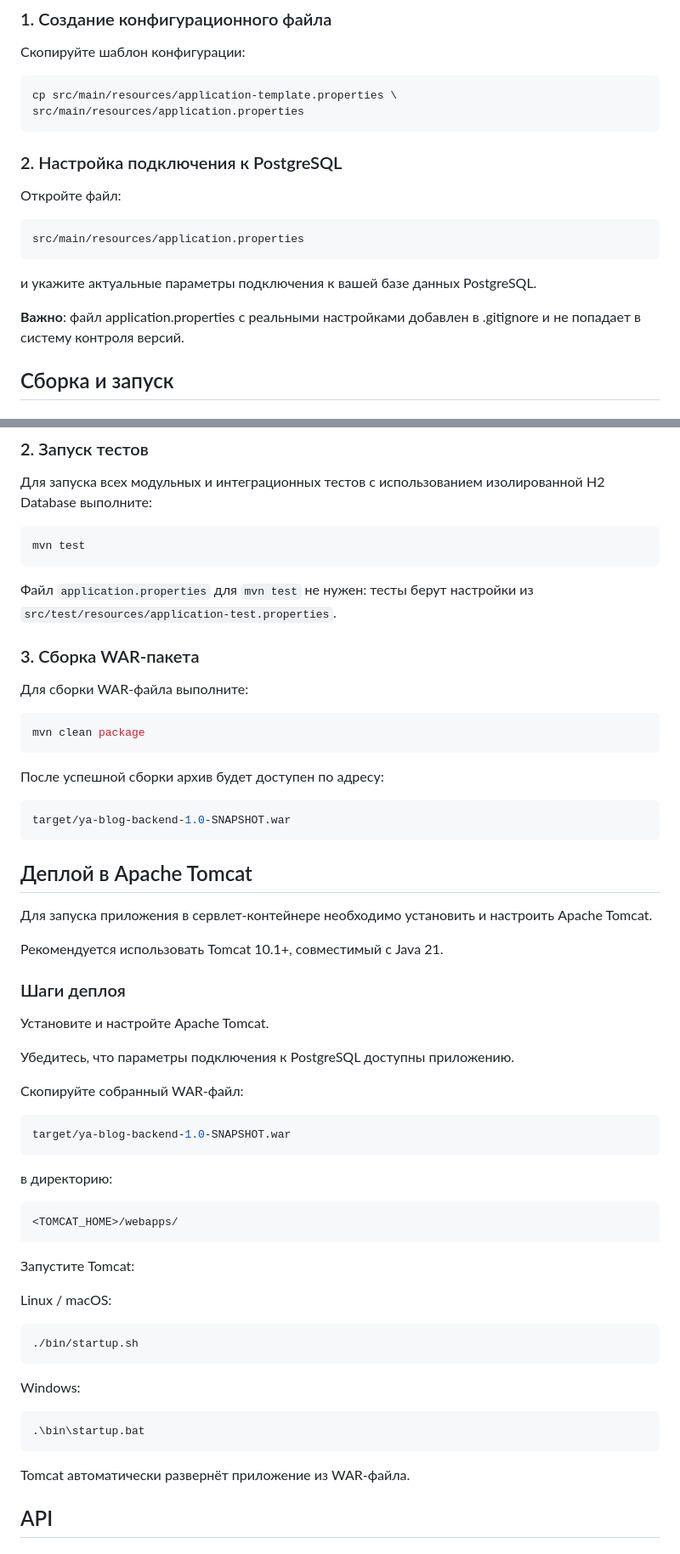
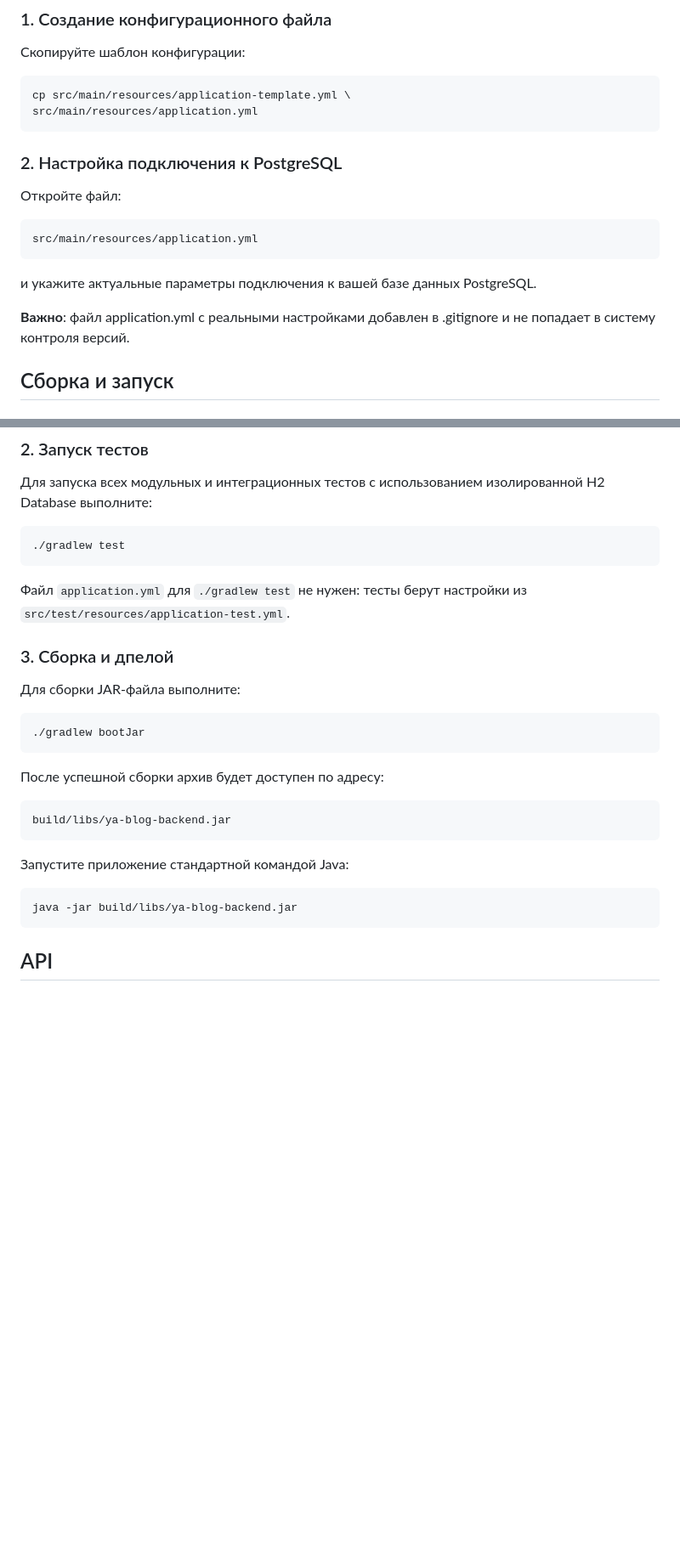
Before and after one commit to Lameach/ya-blog-backend, a Markdown page: README.md, 2 parts joined by grey strips. Shown at 85% size. Drawn GitHub-style; blank space fills up the shorter version.

````diff
--- a/README.md
+++ b/README.md
@@ -43,8 +37,8 @@
 Скопируйте шаблон конфигурации:
 
 ```bash
-cp src/main/resources/application-template.properties \
-src/main/resources/application.properties
+cp src/main/resources/application-template.yml \
+src/main/resources/application.yml
 ```
 
 ### 2. Настройка подключения к PostgreSQL
@@ -52,12 +46,12 @@ src/main/resources/application.properties
 Откройте файл:
 
 ```bash
-src/main/resources/application.properties
+src/main/resources/application.yml
 ```
 
 и укажите актуальные параметры подключения к вашей базе данных PostgreSQL.
 
-**Важно**: файл application.properties с реальными настройками добавлен в .gitignore и не попадает в систему контроля версий.
+**Важно**: файл application.yml с реальными настройками добавлен в .gitignore и не попадает в систему контроля версий.
 
 ## Сборка и запуск
 ### 1. Клонирование репозитория
@@ -71,66 +65,30 @@ cd ya-blog-backend
 Для запуска всех модульных и интеграционных тестов с использованием изолированной H2 Database выполните:
 
 ```bash
-mvn test
+./gradlew test
 ```
 
-Файл `application.properties` для `mvn test` не нужен: тесты берут настройки из `src/test/resources/application-test.properties`.
+Файл `application.yml` для `./gradlew test` не нужен: тесты берут настройки из `src/test/resources/application-test.yml`.
 
-### 3. Сборка WAR-пакета
+### 3. Сборка и дпелой
 
-Для сборки WAR-файла выполните:
+Для сборки JAR-файла выполните:
 
 ```bash
-mvn clean package
+./gradlew bootJar
 ```
-
 
 После успешной сборки архив будет доступен по адресу:
 
 ```bash
-target/ya-blog-backend-1.0-SNAPSHOT.war
+build/libs/ya-blog-backend.jar
 ```
 
-## Деплой в Apache Tomcat
-
-Для запуска приложения в сервлет-контейнере необходимо установить и настроить Apache Tomcat.
-
-Рекомендуется использовать Tomcat 10.1+, совместимый с Java 21.
-
-### Шаги деплоя
-
-Установите и настройте Apache Tomcat.
-
-Убедитесь, что параметры подключения к PostgreSQL доступны приложению.
-
-Скопируйте собранный WAR-файл:
+Запустите приложение стандартной командой Java:
 
 ```bash
-target/ya-blog-backend-1.0-SNAPSHOT.war
+java -jar build/libs/ya-blog-backend.jar
 ```
-
-
-в директорию:
-
-```bash
-<TOMCAT_HOME>/webapps/
-```
-
-Запустите Tomcat:
-
-Linux / macOS:
-
-```bash
-./bin/startup.sh
-```
-
-Windows:
-
-```bash
-.\bin\startup.bat
-```
-
-Tomcat автоматически развернёт приложение из WAR-файла.
 
 ## API
 ### Posts
````
Also changed, not shown: other parts of README.md (+2 -8 lines).
